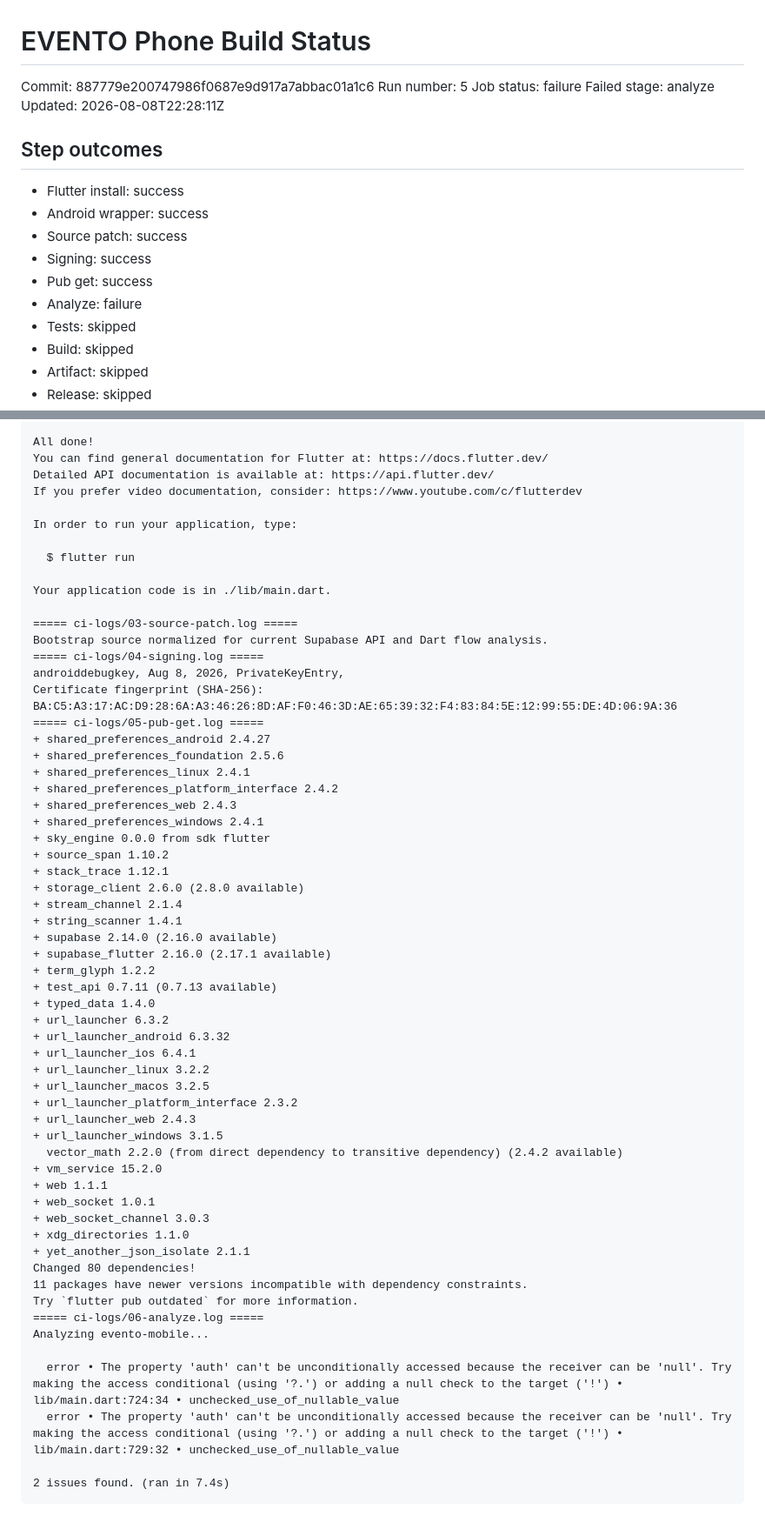
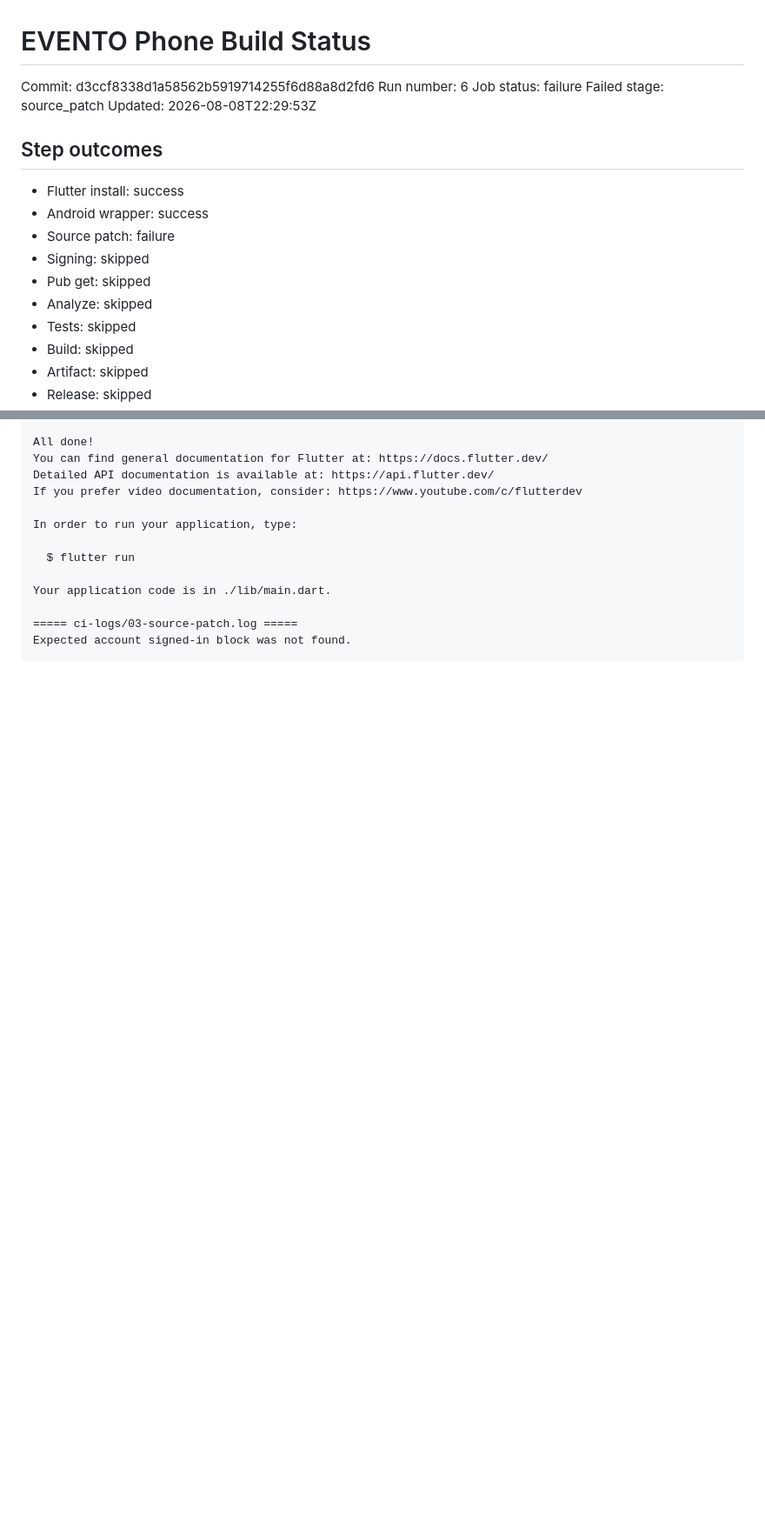
Before and after one commit to EVENTo0/evento-mobile, a Markdown page: PHONE_BUILD_STATUS.md, 2 parts joined by grey strips. Shown at 87% size. GitHub-like rendering; blank space fills up the shorter version.

Commit message:
ci: record phone build diagnostics [skip ci]

````diff
--- a/PHONE_BUILD_STATUS.md
+++ b/PHONE_BUILD_STATUS.md
@@ -1,18 +1,18 @@
 # EVENTO Phone Build Status
 
-Commit: 887779e200747986f0687e9d917a7abbac01a1c6
-Run number: 5
+Commit: d3ccf8338d1a58562b5919714255f6d88a8d2fd6
+Run number: 6
 Job status: failure
-Failed stage: analyze
-Updated: 2026-08-08T22:28:11Z
+Failed stage: source_patch
+Updated: 2026-08-08T22:29:53Z
 
 ## Step outcomes
 - Flutter install: success
 - Android wrapper: success
-- Source patch: success
-- Signing: success
-- Pub get: success
-- Analyze: failure
+- Source patch: failure
+- Signing: skipped
+- Pub get: skipped
+- Analyze: skipped
 - Tests: skipped
 - Build: skipped
 - Artifact: skipped
@@ -93,51 +93,5 @@ In order to run your application, type:
 Your application code is in ./lib/main.dart.
 
 ===== ci-logs/03-source-patch.log =====
-Bootstrap source normalized for current Supabase API and Dart flow analysis.
-===== ci-logs/04-signing.log =====
-androiddebugkey, Aug 8, 2026, PrivateKeyEntry,
-Certificate fingerprint (SHA-256): BA:C5:A3:17:AC:D9:28:6A:A3:46:26:8D:AF:F0:46:3D:AE:65:39:32:F4:83:84:5E:12:99:55:DE:4D:06:9A:36
-===== ci-logs/05-pub-get.log =====
-+ shared_preferences_android 2.4.27
-+ shared_preferences_foundation 2.5.6
-+ shared_preferences_linux 2.4.1
-+ shared_preferences_platform_interface 2.4.2
-+ shared_preferences_web 2.4.3
-+ shared_preferences_windows 2.4.1
-+ sky_engine 0.0.0 from sdk flutter
-+ source_span 1.10.2
-+ stack_trace 1.12.1
-+ storage_client 2.6.0 (2.8.0 available)
-+ stream_channel 2.1.4
-+ string_scanner 1.4.1
-+ supabase 2.14.0 (2.16.0 available)
-+ supabase_flutter 2.16.0 (2.17.1 available)
-+ term_glyph 1.2.2
-+ test_api 0.7.11 (0.7.13 available)
-+ typed_data 1.4.0
-+ url_launcher 6.3.2
-+ url_launcher_android 6.3.32
-+ url_launcher_ios 6.4.1
-+ url_launcher_linux 3.2.2
-+ url_launcher_macos 3.2.5
-+ url_launcher_platform_interface 2.3.2
-+ url_launcher_web 2.4.3
-+ url_launcher_windows 3.1.5
-  vector_math 2.2.0 (from direct dependency to transitive dependency) (2.4.2 available)
-+ vm_service 15.2.0
-+ web 1.1.1
-+ web_socket 1.0.1
-+ web_socket_channel 3.0.3
-+ xdg_directories 1.1.0
-+ yet_another_json_isolate 2.1.1
-Changed 80 dependencies!
-11 packages have newer versions incompatible with dependency constraints.
-Try `flutter pub outdated` for more information.
-===== ci-logs/06-analyze.log =====
-Analyzing evento-mobile...
-
-  error • The property 'auth' can't be unconditionally accessed because the receiver can be 'null'. Try making the access conditional (using '?.') or adding a null check to the target ('!') • lib/main.dart:724:34 • unchecked_use_of_nullable_value
-  error • The property 'auth' can't be unconditionally accessed because the receiver can be 'null'. Try making the access conditional (using '?.') or adding a null check to the target ('!') • lib/main.dart:729:32 • unchecked_use_of_nullable_value
-
-2 issues found. (ran in 7.4s)
+Expected account signed-in block was not found.
 ```
````
